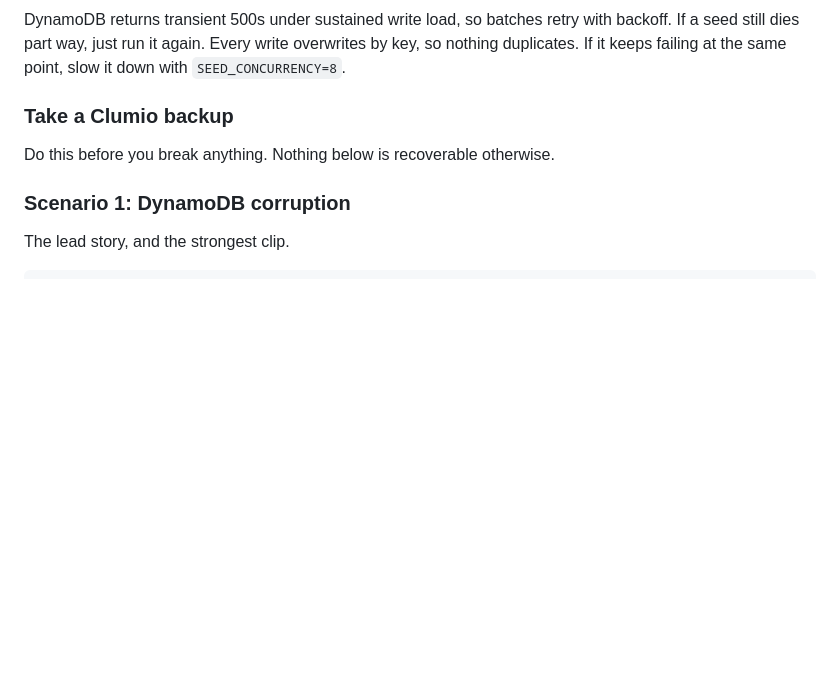
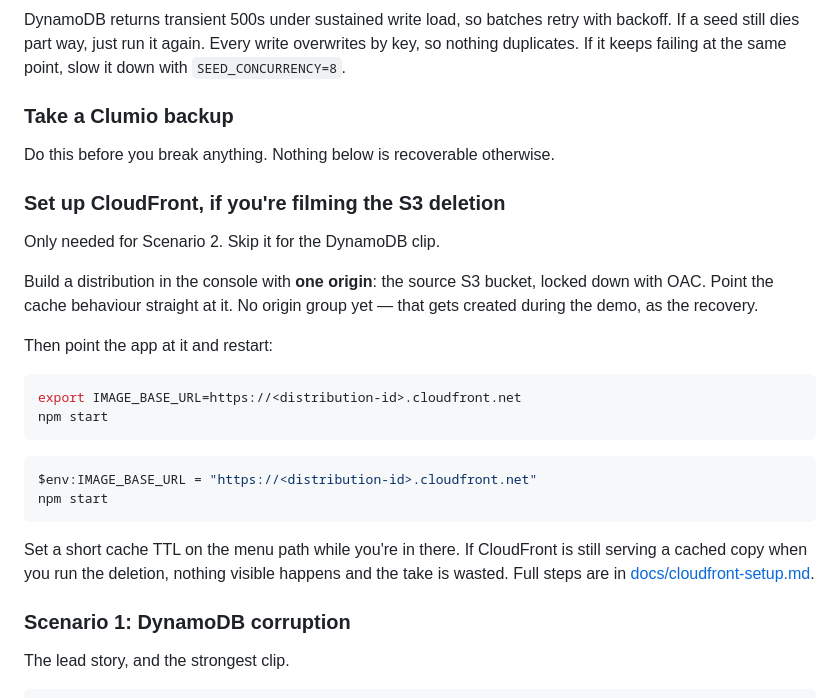
Before and after one commit to trekintech/Clumio-Demo, a Markdown page: README.md, the part around one of its changes. Rendered like a GitHub page; blank space fills up the shorter version.

````diff
--- a/README.md
+++ b/README.md
@@ -104,6 +118,31 @@ point, slow it down with `SEED_CONCURRENCY=8`.
 
 Do this before you break anything. Nothing below is recoverable otherwise.
 
+### Set up CloudFront, if you're filming the S3 deletion
+
+Only needed for Scenario 2. Skip it for the DynamoDB clip.
+
+Build a distribution in the console with **one origin**: the source S3 bucket,
+locked down with OAC. Point the cache behaviour straight at it. No origin group
+yet — that gets created during the demo, as the recovery.
+
+Then point the app at it and restart:
+
+```bash
+export IMAGE_BASE_URL=https://<distribution-id>.cloudfront.net
+npm start
+```
+
+```powershell
+$env:IMAGE_BASE_URL = "https://<distribution-id>.cloudfront.net"
+npm start
+```
+
+Set a short cache TTL on the menu path while you're in there. If CloudFront is
+still serving a cached copy when you run the deletion, nothing visible happens
+and the take is wasted. Full steps are in
+[docs/cloudfront-setup.md](docs/cloudfront-setup.md).
+
 ### Scenario 1: DynamoDB corruption
 
 The lead story, and the strongest clip.
````
Also changed, not shown: other parts of README.md (+38 -29 lines).
